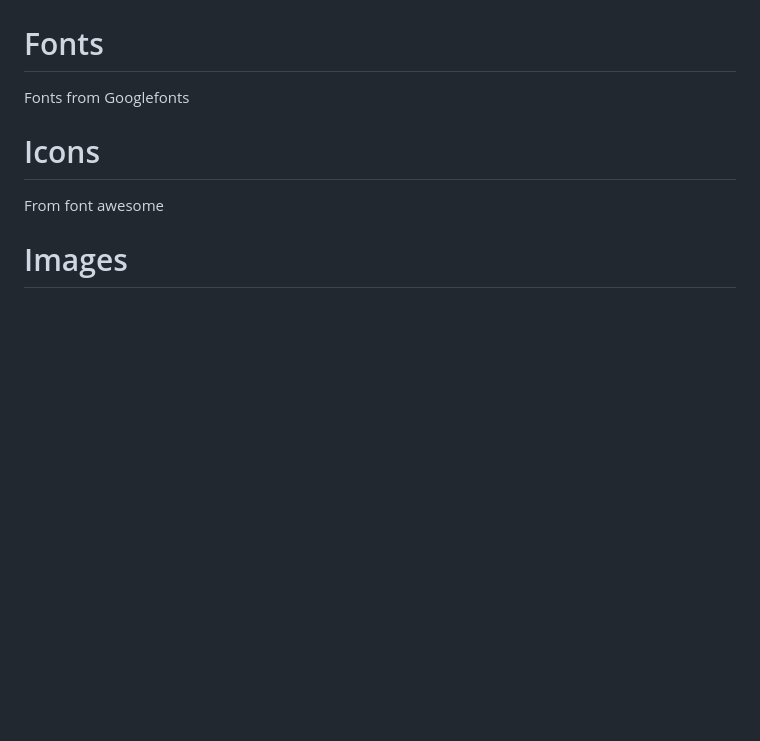
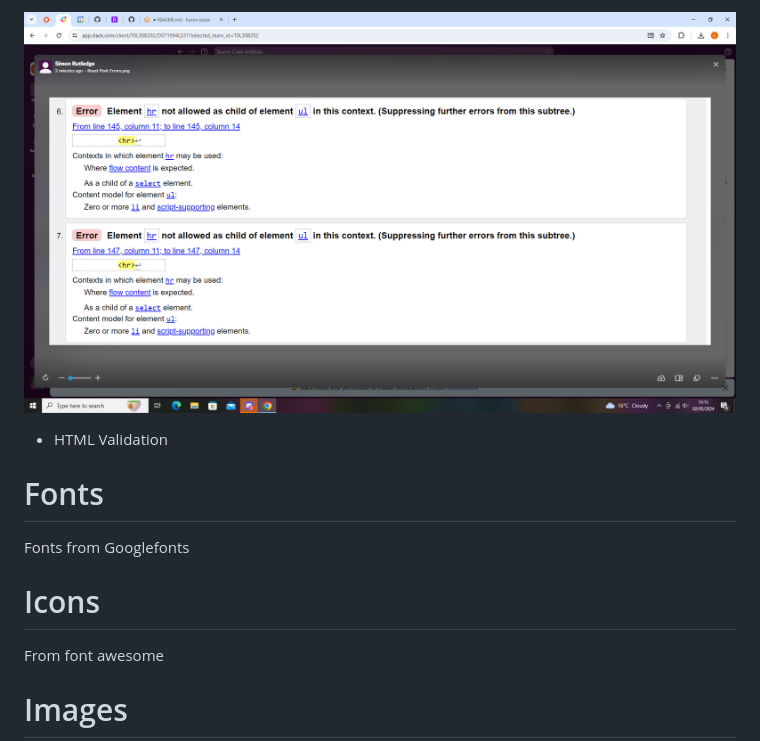
Before and after one commit to RhysYDev/fusion-plaza, a Markdown page: README.md, the part around the change printed below. Rendered like a GitHub page; pictures changed too: assets/images/html-validation-6.png (added); blank space fills up the shorter version.

Commit message:
Added extra screenshots to the readme.

```diff
--- a/README.md
+++ b/README.md
@@ -88,3 +101,14 @@ rather than flexbox will be useful in future.
+![alt text](assets/images/html-validation-6.png)
+
+
+
+- HTML Validation
+
+
+
+
+
+
 
 
 
```
Also changed, not shown: other parts of README.md (+14 -1 lines), assets/images/html-validation-4.png (added), assets/images/html-validation-5.png (added).
